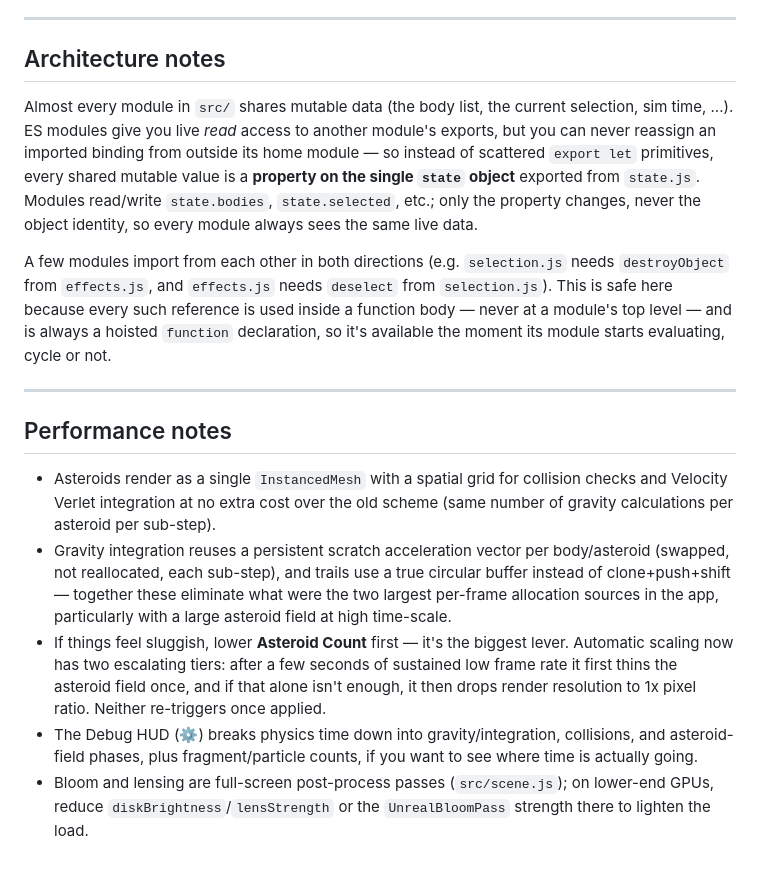
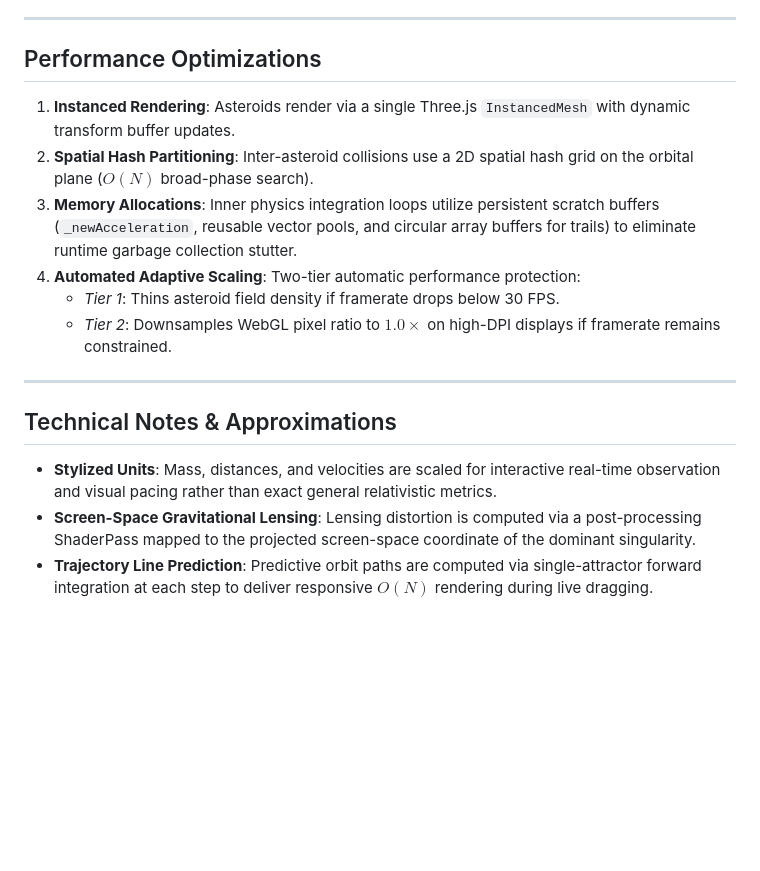
Before and after one commit to luminancexe/Event-Horizon, a Markdown page: README.md, the part around one of its changes. Rendered like a GitHub page; blank space fills up the shorter version.

```diff
--- a/README.md
+++ b/README.md
@@ -112,18 +108,19 @@ Visual styling (colors, fonts, HUD layout) lives in `style.css`.
 
 ---
 
-## Architecture notes
+## Performance Optimizations
 
-Almost every module in `src/` shares mutable data (the body list, the current selection, sim time, ...). ES modules give you live *read* access to another module's exports, but you can never reassign an imported binding from outside its home module — so instead of scattered `export let` primitives, every shared mutable value is a **property on the single `state` object** exported from `state.js`. Modules read/write `state.bodies`, `state.selected`, etc.; only the property changes, never the object identity, so every module always sees the same live data.
-
-A few modules import from each other in both directions (e.g. `selection.js` needs `destroyObject` from `effects.js`, and `effects.js` needs `deselect` from `selection.js`). This is safe here because every such reference is used inside a function body — never at a module's top level — and is always a hoisted `function` declaration, so it's available the moment its module starts evaluating, cycle or not.
+1. **Instanced Rendering**: Asteroids render via a single Three.js `InstancedMesh` with dynamic transform buffer updates.
+2. **Spatial Hash Partitioning**: Inter-asteroid collisions use a 2D spatial hash grid on the orbital plane ($O(N)$ broad-phase search).
+3. **Memory Allocations**: Inner physics integration loops utilize persistent scratch buffers (`_newAcceleration`, reusable vector pools, and circular array buffers for trails) to eliminate runtime garbage collection stutter.
+4. **Automated Adaptive Scaling**: Two-tier automatic performance protection:
+   * *Tier 1*: Thins asteroid field density if framerate drops below 30 FPS.
+   * *Tier 2*: Downsamples WebGL pixel ratio to $1.0\times$ on high-DPI displays if framerate remains constrained.
 
 ---
 
-## Performance notes
+## Technical Notes & Approximations
 
-- Asteroids render as a single `InstancedMesh` with a spatial grid for collision checks and Velocity Verlet integration at no extra cost over the old scheme (same number of gravity calculations per asteroid per sub-step).
-- Gravity integration reuses a persistent scratch acceleration vector per body/asteroid (swapped, not reallocated, each sub-step), and trails use a true circular buffer instead of clone+push+shift — together these eliminate what were the two largest per-frame allocation sources in the app, particularly with a large asteroid field at high time-scale.
-- If things feel sluggish, lower **Asteroid Count** first — it's the biggest lever. Automatic scaling now has two escalating tiers: after a few seconds of sustained low frame rate it first thins the asteroid field once, and if that alone isn't enough, it then drops render resolution to 1x pixel ratio. Neither re-triggers once applied.
-- The Debug HUD (⚙) breaks physics time down into gravity/integration, collisions, and asteroid-field phases, plus fragment/particle counts, if you want to see where time is actually going.
-- Bloom and lensing are full-screen post-process passes (`src/scene.js`); on lower-end GPUs, reduce `diskBrightness`/`lensStrength` or the `UnrealBloomPass` strength there to lighten the load.
+* **Stylized Units**: Mass, distances, and velocities are scaled for interactive real-time observation and visual pacing rather than exact general relativistic metrics.
+* **Screen-Space Gravitational Lensing**: Lensing distortion is computed via a post-processing ShaderPass mapped to the projected screen-space coordinate of the dominant singularity.
+* **Trajectory Line Prediction**: Predictive orbit paths are computed via single-attractor forward integration at each step to deliver responsive $O(N)$ rendering during live dragging.
```
Also changed, not shown: other parts of README.md (+75 -79 lines).
